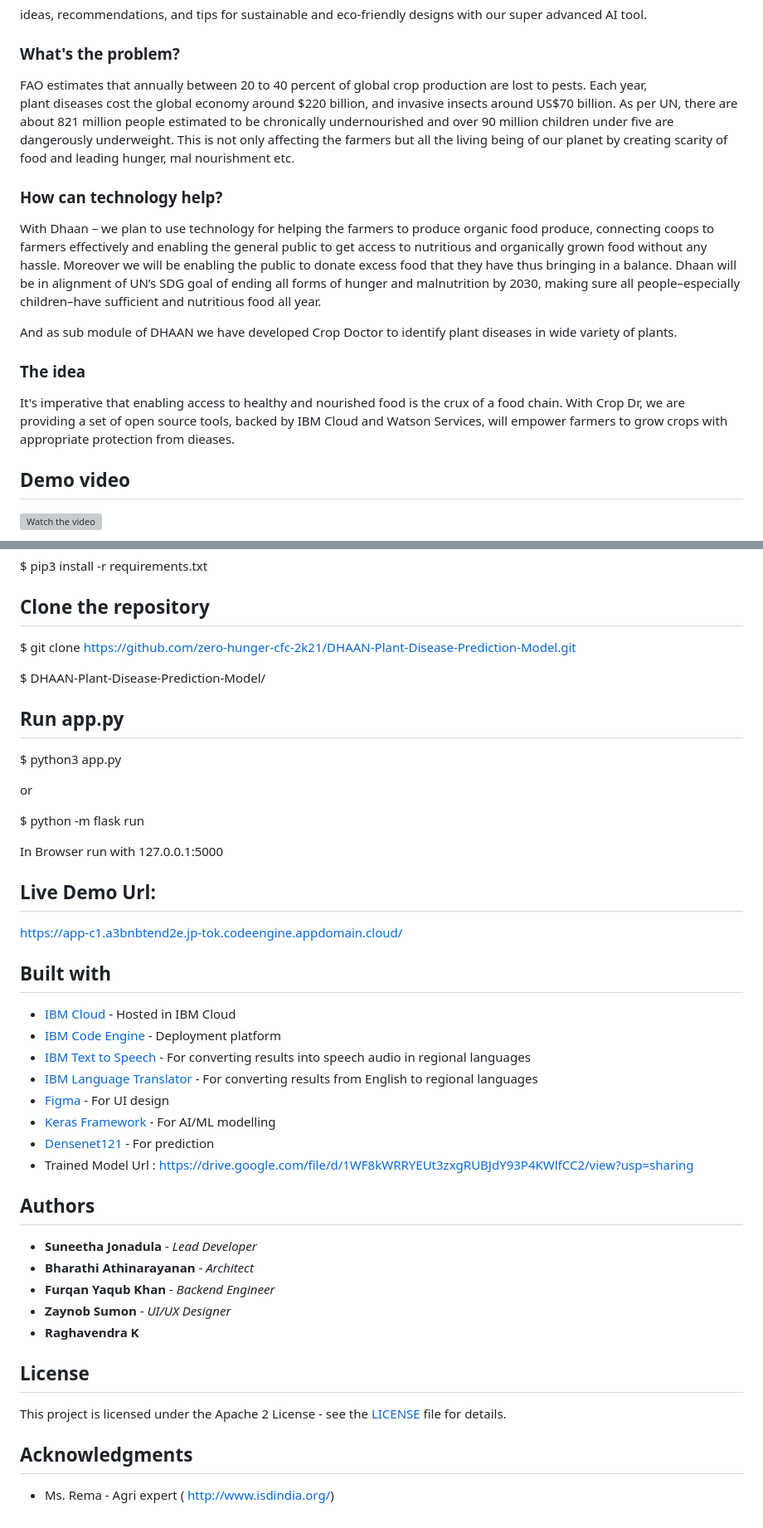
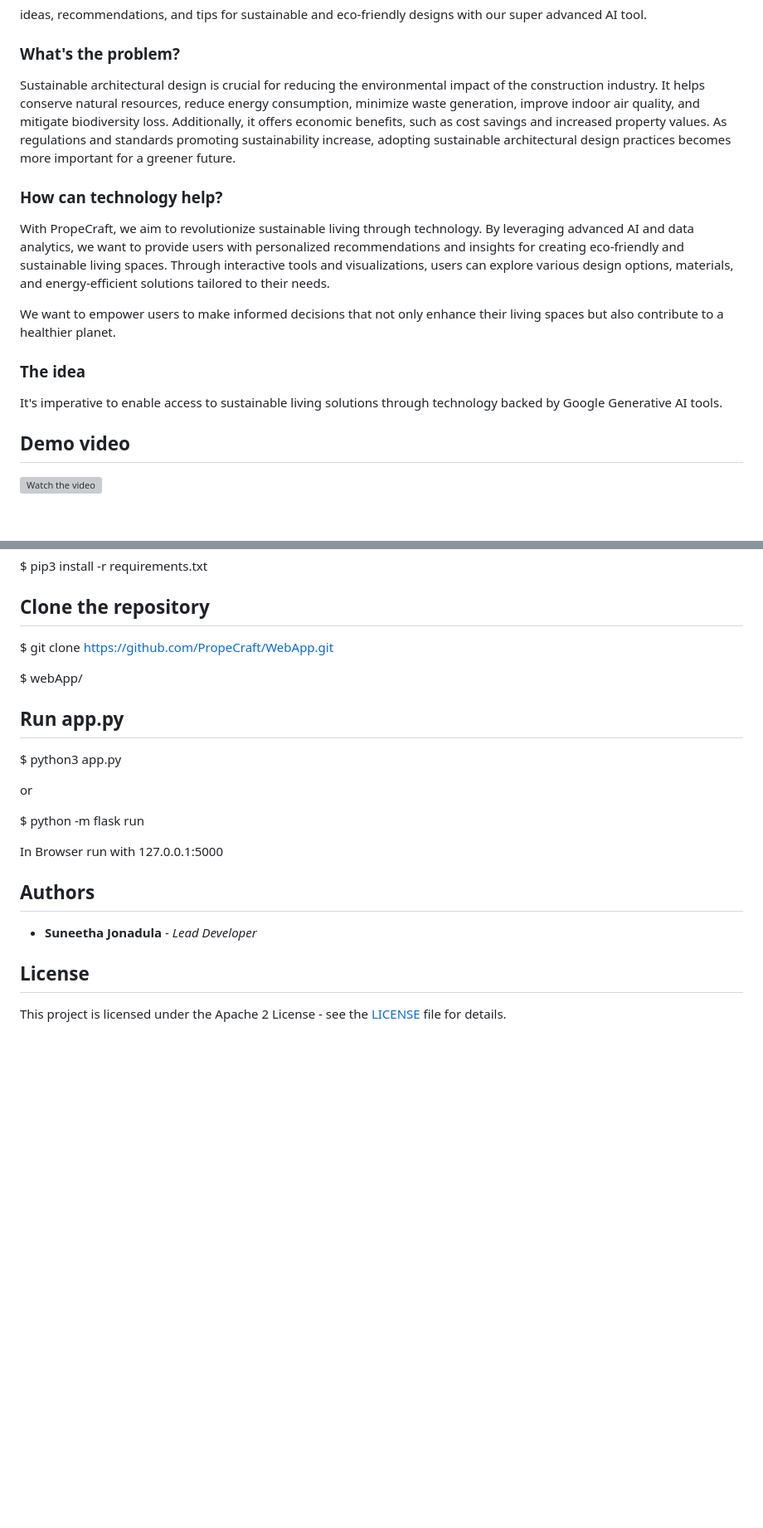
Before and after one commit to PropeCraft/WebApp, a Markdown page: README.md, 2 parts joined by grey strips. Shown: that part at 83% size. GitHub-like rendering; blank space fills up the shorter version; grey boxes are pictures that could not be loaded.

```diff
--- a/README.md
+++ b/README.md
@@ -31,19 +30,17 @@ Gardening Designs: Find inspiration for sustainable and eco-friendly gardening i
  ideas, recommendations, and tips for sustainable and eco-friendly designs with our super advanced AI tool.
 
 ### What's the problem?
-FAO estimates that annually between 20 to 40 percent of global crop production are lost to pests. Each year, plant diseases cost the global economy around $220 billion, and invasive insects around US$70 billion. As per UN, there are about 821 million people estimated to be chronically undernourished and over 90 million children under five are dangerously underweight. This is not only affecting the farmers but all the living being of our planet by creating scarity of food and leading hunger, mal nourishment etc.
-
+Sustainable architectural design is crucial for reducing the environmental impact of the construction industry. It helps conserve natural resources, reduce energy consumption, minimize waste generation, improve indoor air quality, and mitigate biodiversity loss. Additionally, it offers economic benefits, such as cost savings and increased property values. As regulations and standards promoting sustainability increase, adopting sustainable architectural design practices becomes more important for a greener future.
 
 ### How can technology help?
 
-With Dhaan – we plan to use technology for helping the farmers to produce organic food produce, connecting coops to farmers effectively and enabling the general public to get access to nutritious and organically grown food without any hassle. Moreover we will be enabling the public to donate excess food that they have thus bringing in a balance.
-Dhaan will be in alignment of UN’s SDG goal of ending all forms of hunger and malnutrition by 2030, making sure all people–especially children–have sufficient and nutritious food all year.
+With PropeCraft, we aim to revolutionize sustainable living through technology. By leveraging advanced AI and data analytics, we want to provide users with personalized recommendations and insights for creating eco-friendly and sustainable living spaces. Through interactive tools and visualizations, users can explore various design options, materials, and energy-efficient solutions tailored to their needs.
 
-And as sub module of DHAAN we have developed Crop Doctor to identify plant diseases in wide variety of plants.
+We want to empower users to make informed decisions that not only enhance their living spaces but also contribute to a healthier planet.
 
 ### The idea
 
-It's imperative that enabling access to healthy and nourished food is the crux of a food chain.  With Crop Dr, we are providing a set of open source tools, backed by IBM Cloud and Watson Services, will empower farmers to grow crops with appropriate protection from dieases.
+It's imperative to enable access to sustainable living solutions through technology backed by Google Generative AI tools.
 
 ## Demo video
 
@@ -137,9 +117,9 @@ $ pip3 install -r requirements.txt
 
 ## Clone the repository
 
-$ git clone https://github.com/zero-hunger-cfc-2k21/DHAAN-Plant-Disease-Prediction-Model.git
+$ git clone https://github.com/PropeCraft/WebApp.git
 
-$ DHAAN-Plant-Disease-Prediction-Model/
+$ webApp/
 
 ## Run app.py
 
@@ -151,33 +131,9 @@ $ python -m flask run
 
 In Browser run with 127.0.0.1:5000
 
-## Live Demo Url:
-
-https://app-c1.a3bnbtend2e.jp-tok.codeengine.appdomain.cloud/
-
-
-## Built with
-
-- [IBM Cloud](https://cloud.ibm.com/) - Hosted in IBM Cloud
-- [IBM Code Engine](https://cloud.ibm.com/login?redirect=%2Fcodeengine%2Flanding) - Deployment platform
-- [IBM Text to Speech](https://cloud.ibm.com/catalog/services/text-to-speech) - For converting results into speech audio in regional languages
-- [IBM Language Translator](https://cloud.ibm.com/catalog/services/language-translator) - For converting results from English to regional languages
-- [Figma](www.figma.com) - For UI design
-- [Keras Framework](https://keras.io) - For AI/ML modelling
-- [Densenet121](https://keras.io/api/applications/densenet/) - For prediction
-- Trained Model Url : https://drive.google.com/file/d/1WF8kWRRYEUt3zxgRUBJdY93P4KWlfCC2/view?usp=sharing
-
 ## Authors
 - **Suneetha Jonadula** - _Lead Developer_
-- **Bharathi Athinarayanan** - _Architect_
-- **Furqan Yaqub Khan** - _Backend Engineer_
-- **Zaynob Sumon** - _UI/UX Designer_
-- **Raghavendra K**
 
 ## License
 
 This project is licensed under the Apache 2 License - see the [LICENSE](LICENSE) file for details.
-
-## Acknowledgments
-
-- Ms. Rema - Agri expert ( http://www.isdindia.org/)
```
Also changed, not shown: other parts of README.md (+18 -36 lines).
